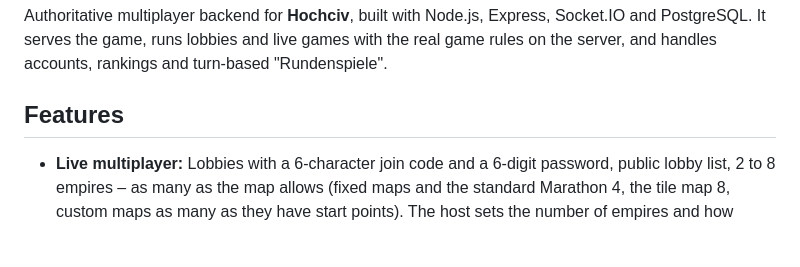
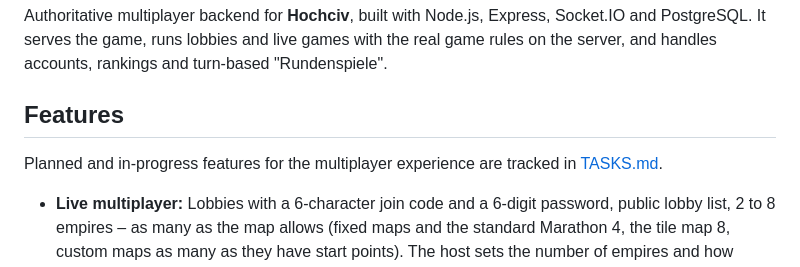
Before and after one commit to peterswoDE/Hochciv-Multiplayer, a Markdown page: README.md, the part around the change. Drawn GitHub-style; blank space fills up the shorter version.

```diff
--- a/README.md
+++ b/README.md
@@ -3,6 +3,8 @@
 Authoritative multiplayer backend for **Hochciv**, built with Node.js, Express, Socket.IO and PostgreSQL. It serves the game, runs lobbies and live games with the real game rules on the server, and handles accounts, rankings and turn-based "Rundenspiele".
 
 ## Features
+
+Planned and in-progress features for the multiplayer experience are tracked in [TASKS.md](TASKS.md).
 
 * **Live multiplayer:** Lobbies with a 6-character join code and a 6-digit password, public lobby list, 2 to 8 empires – as many as the map allows (fixed maps and the standard Marathon 4, the tile map 8, custom maps as many as they have start points). The host sets the number of empires and how many of them the KI plays; free human seats are filled with the KI at the start. Further settings: map (including custom maps and their codes), random nations for everyone, KI level, events, wonders and ranked mode.
 * **Server-side rules:** Every move is checked and applied by the real Hochciv engine on the server; clients only display the state.
```
Also changed, not shown: TASKS.md (added, +132 -0 lines).
